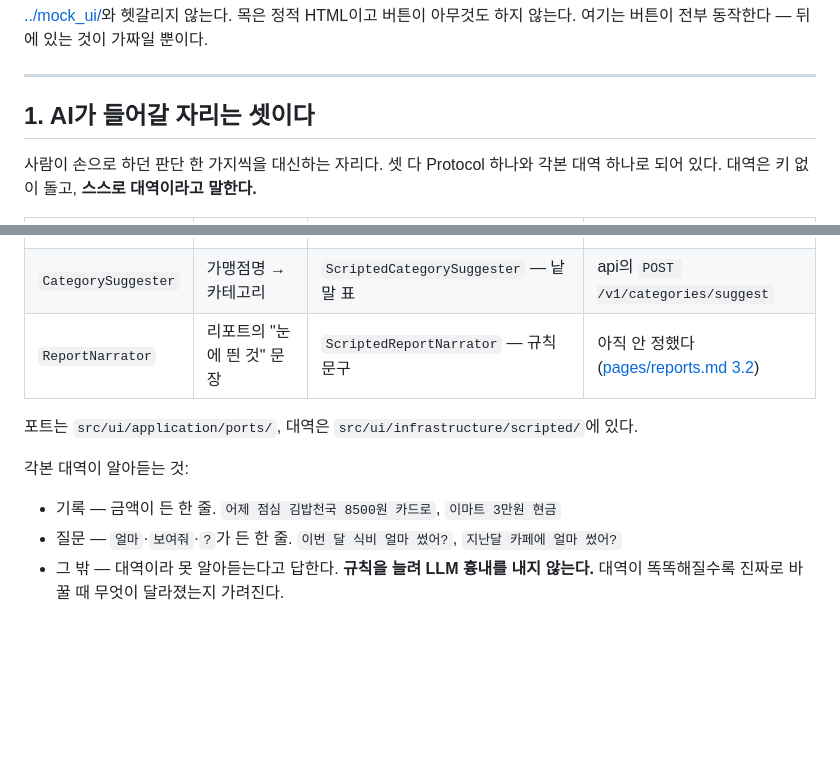
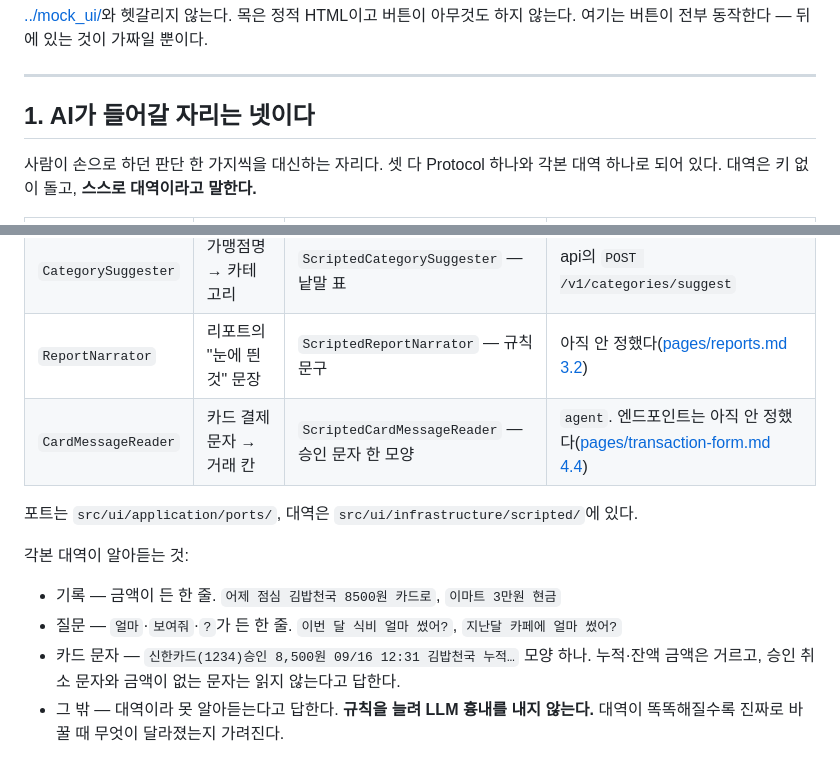
Before and after one commit to 2026-ai-service-engineering-a/account-book, a Markdown page: ui_docs/stand-ins.md, 2 parts joined by grey strips. GitHub-like rendering; blank space fills up the shorter version.

Commit message:
docs: AI 자리 ④ 카드 문자 읽기를 대역 문서와 변경 기록에 적는다
stand-ins.md의 AI 자리 표에 CardMessageReader를 더하고, 각본 대역이 읽는 문자
모양 하나를 적는다. 대역이 무엇을 읽고 무엇을 거절하는지 적어 두지 않으면, 진짜로
바꿀 때 무엇이 달라졌는지 가려진다.

Co-Authored-By: Claude Opus 5.5 <noreply@anthropic.com>

```diff
--- a/ui_docs/stand-ins.md
+++ b/ui_docs/stand-ins.md
@@ -17,7 +17,7 @@ make ui      # ui만 띄울 때. devcontainer 안에서는 그 자리에서 직
 
 ---
 
-## 1. AI가 들어갈 자리는 셋이다
+## 1. AI가 들어갈 자리는 넷이다
 
 사람이 손으로 하던 판단 한 가지씩을 대신하는 자리다. 셋 다 Protocol 하나와 각본 대역
 하나로 되어 있다. 대역은 키 없이 돌고, **스스로 대역이라고 말한다.**
@@ -27,6 +27,7 @@ make ui      # ui만 띄울 때. devcontainer 안에서는 그 자리에서 직
 | `ChatAgent` | 자연어 한 줄 → 거래 제안이나 답 | `ScriptedChatAgent` — 정해진 모양만 알아듣는다 | `agent`의 `POST /chat` SSE |
 | `CategorySuggester` | 가맹점명 → 카테고리 | `ScriptedCategorySuggester` — 낱말 표 | api의 `POST /v1/categories/suggest` |
 | `ReportNarrator` | 리포트의 "눈에 띈 것" 문장 | `ScriptedReportNarrator` — 규칙 문구 | 아직 안 정했다([pages/reports.md 3.2](pages/reports.md#32-눈에-띈-것은-문장으로-낸다)) |
+| `CardMessageReader` | 카드 결제 문자 → 거래 칸 | `ScriptedCardMessageReader` — 승인 문자 한 모양 | `agent`. 엔드포인트는 아직 안 정했다([pages/transaction-form.md 4.4](pages/transaction-form.md#44-카드-문자를-붙여넣으면-채운다)) |
 
 포트는 `src/ui/application/ports/`, 대역은 `src/ui/infrastructure/scripted/`에 있다.
 
@@ -34,6 +35,8 @@ make ui      # ui만 띄울 때. devcontainer 안에서는 그 자리에서 직
 
 - 기록 — 금액이 든 한 줄. `어제 점심 김밥천국 8500원 카드로`, `이마트 3만원 현금`
 - 질문 — `얼마`·`보여줘`·`?`가 든 한 줄. `이번 달 식비 얼마 썼어?`, `지난달 카페에 얼마 썼어?`
+- 카드 문자 — `신한카드(1234)승인 8,500원 09/16 12:31 김밥천국 누적…` 모양 하나. 누적·잔액
+  금액은 거르고, 승인 취소 문자와 금액이 없는 문자는 읽지 않는다고 답한다.
 - 그 밖 — 대역이라 못 알아듣는다고 답한다. **규칙을 늘려 LLM 흉내를 내지 않는다.**
   대역이 똑똑해질수록 진짜로 바꿀 때 무엇이 달라졌는지 가려진다.
 
```
Also changed, not shown: CHANGELOG.md (+3 -0 lines).
